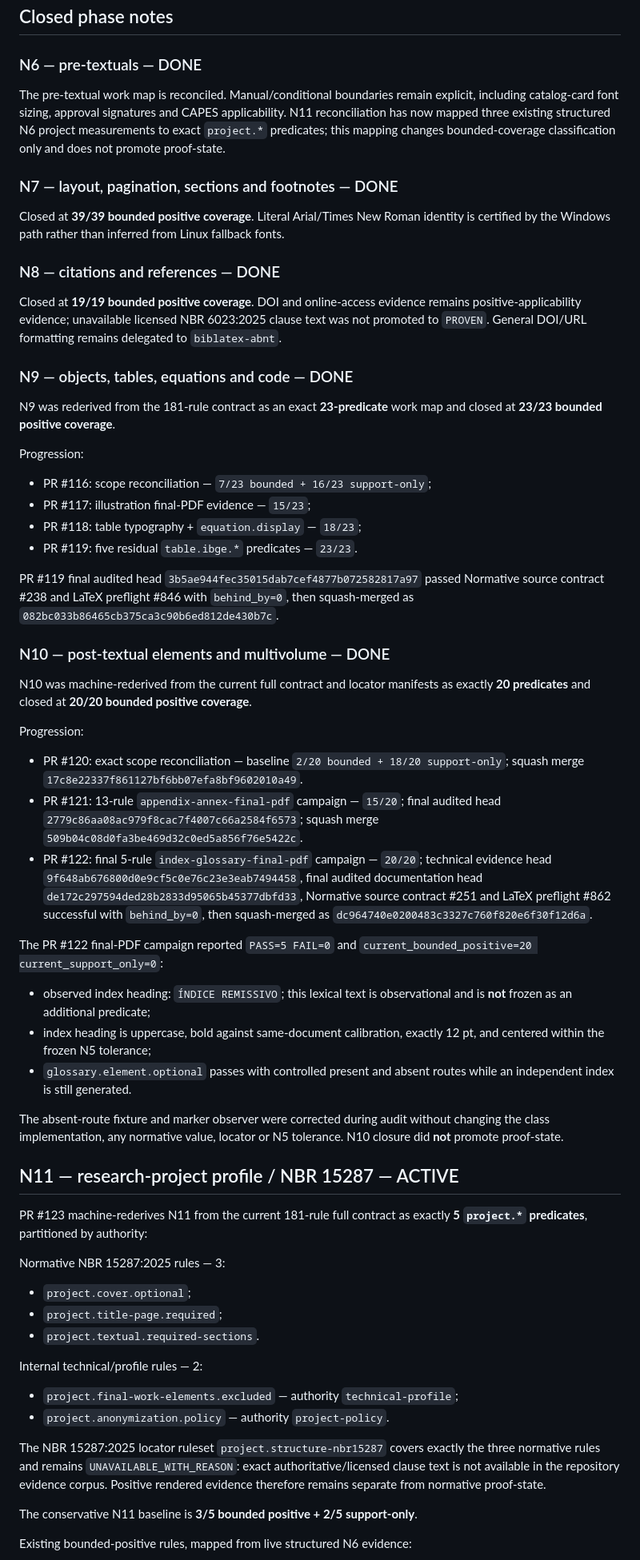
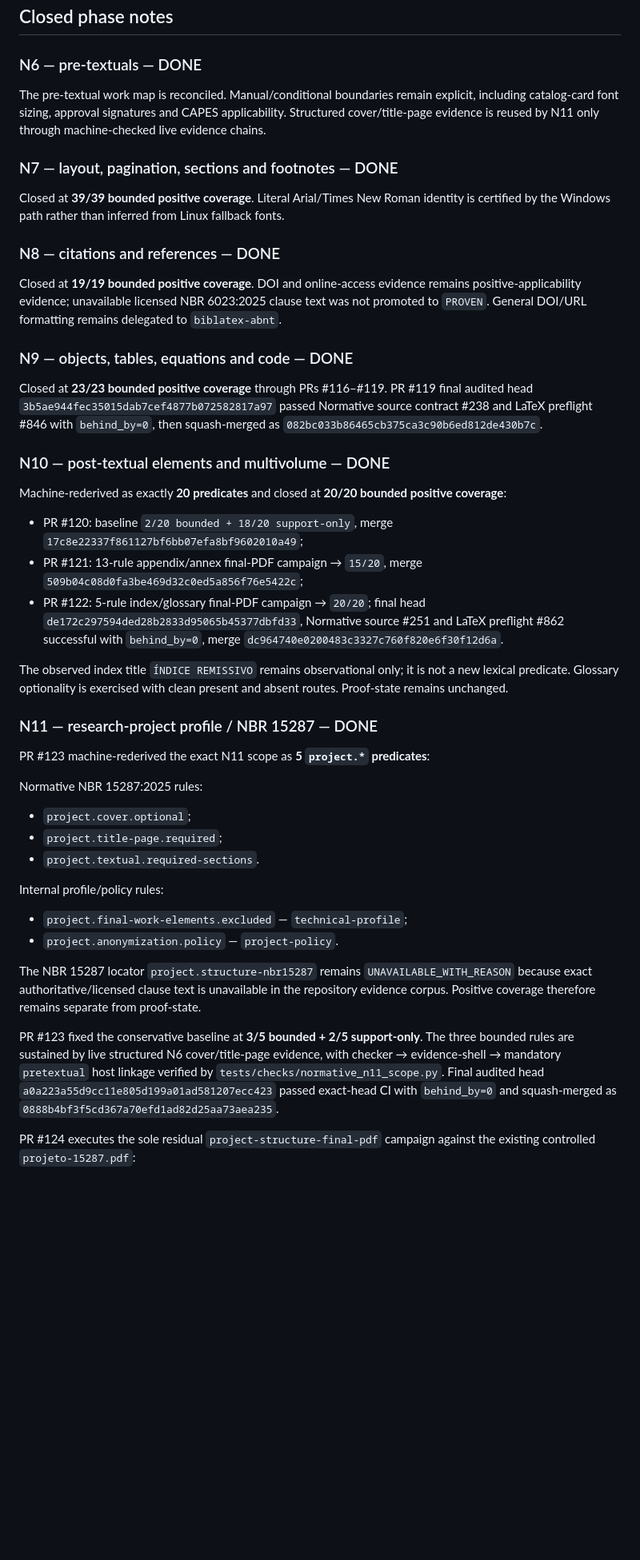
Before and after one commit to tiagosombrra/abntexto-ufc, a Markdown page: docs/HANDOFF-V2.2.0.md, the part around one of its changes. Shown at 80% size. Drawn GitHub-style; blank space fills up the shorter version.

Commit message:
docs: close N11 handoff and activate N12

```diff
--- a/docs/HANDOFF-V2.2.0.md
+++ b/docs/HANDOFF-V2.2.0.md
@@ -95,7 +95,7 @@ N9 added one calibrated N5 extension without changing those tolerances:
 
 ### N6 — pre-textuals — DONE
 
-The pre-textual work map is reconciled. Manual/conditional boundaries remain explicit, including catalog-card font sizing, approval signatures and CAPES applicability. N11 reconciliation has now mapped three existing structured N6 project measurements to exact `project.*` predicates; this mapping changes bounded-coverage classification only and does not promote proof-state.
+The pre-textual work map is reconciled. Manual/conditional boundaries remain explicit, including catalog-card font sizing, approval signatures and CAPES applicability. Structured cover/title-page evidence is reused by N11 only through machine-checked live evidence chains.
 
 ### N7 — layout, pagination, sections and footnotes — DONE
 
@@ -107,53 +107,36 @@ Closed at **19/19 bounded positive coverage**. DOI and online-access evidence re
 
 ### N9 — objects, tables, equations and code — DONE
 
-N9 was rederived from the 181-rule contract as an exact **23-predicate** work map and closed at **23/23 bounded positive coverage**.
-
-Progression:
-
-- PR #116: scope reconciliation — `7/23 bounded + 16/23 support-only`;
-- PR #117: illustration final-PDF evidence — `15/23`;
-- PR #118: table typography + `equation.display` — `18/23`;
-- PR #119: five residual `table.ibge.*` predicates — `23/23`.
-
-PR #119 final audited head `3b5ae944fec35015dab7cef4877b072582817a97` passed Normative source contract #238 and LaTeX preflight #846 with `behind_by=0`, then squash-merged as `082bc033b86465cb375ca3c90b6ed812de430b7c`.
+Closed at **23/23 bounded positive coverage** through PRs #116–#119. PR #119 final audited head `3b5ae944fec35015dab7cef4877b072582817a97` passed Normative source contract #238 and LaTeX preflight #846 with `behind_by=0`, then squash-merged as `082bc033b86465cb375ca3c90b6ed812de430b7c`.
 
 ### N10 — post-textual elements and multivolume — DONE
 
-N10 was machine-rederived from the current full contract and locator manifests as exactly **20 predicates** and closed at **20/20 bounded positive coverage**.
+Machine-rederived as exactly **20 predicates** and closed at **20/20 bounded positive coverage**:
 
-Progression:
+- PR #120: baseline `2/20 bounded + 18/20 support-only`, merge `17c8e22337f861127bf6bb07efa8bf9602010a49`;
+- PR #121: 13-rule appendix/annex final-PDF campaign → `15/20`, merge `509b04c08d0fa3be469d32c0ed5a856f76e5422c`;
+- PR #122: 5-rule index/glossary final-PDF campaign → `20/20`; final head `de172c297594ded28b2833d95065b45377dbfd33`, Normative source #251 and LaTeX preflight #862 successful with `behind_by=0`, merge `dc964740e0200483c3327c760f820e6f30f12d6a`.
 
-- PR #120: exact scope reconciliation — baseline `2/20 bounded + 18/20 support-only`; squash merge `17c8e22337f861127bf6bb07efa8bf9602010a49`.
-- PR #121: 13-rule `appendix-annex-final-pdf` campaign — `15/20`; final audited head `2779c86aa08ac979f8cac7f4007c66a2584f6573`; squash merge `509b04c08d0fa3be469d32c0ed5a856f76e5422c`.
-- PR #122: final 5-rule `index-glossary-final-pdf` campaign — `20/20`; technical evidence head `9f648ab676800d0e9cf5c0e76c23e3eab7494458`, final audited documentation head `de172c297594ded28b2833d95065b45377dbfd33`, Normative source contract #251 and LaTeX preflight #862 successful with `behind_by=0`, then squash-merged as `dc964740e0200483c3327c760f820e6f30f12d6a`.
+The observed index title `ÍNDICE REMISSIVO` remains observational only; it is not a new lexical predicate. Glossary optionality is exercised with clean present and absent routes. Proof-state remains unchanged.
 
-The PR #122 final-PDF campaign reported `PASS=5 FAIL=0` and `current_bounded_positive=20 current_support_only=0`:
+### N11 — research-project profile / NBR 15287 — DONE
 
-- observed index heading: `ÍNDICE REMISSIVO`; this lexical text is observational and is **not** frozen as an additional predicate;
-- index heading is uppercase, bold against same-document calibration, exactly 12 pt, and centered within the frozen N5 tolerance;
-- `glossary.element.optional` passes with controlled present and absent routes while an independent index is still generated.
+PR #123 machine-rederived the exact N11 scope as **5 `project.*` predicates**:
 
-The absent-route fixture and marker observer were corrected during audit without changing the class implementation, any normative value, locator or N5 tolerance. N10 closure did **not** promote proof-state.
-
-## N11 — research-project profile / NBR 15287 — ACTIVE
-
-PR #123 machine-rederives N11 from the current 181-rule full contract as exactly **5 `project.*` predicates**, partitioned by authority:
-
-Normative NBR 15287:2025 rules — 3:
+Normative NBR 15287:2025 rules:
 
 - `project.cover.optional`;
 - `project.title-page.required`;
 - `project.textual.required-sections`.
 
-Internal technical/profile rules — 2:
+Internal profile/policy rules:
 
-- `project.final-work-elements.excluded` — authority `technical-profile`;
-- `project.anonymization.policy` — authority `project-policy`.
+- `project.final-work-elements.excluded` — `technical-profile`;
+- `project.anonymization.policy` — `project-policy`.
 
-The NBR 15287:2025 locator ruleset `project.structure-nbr15287` covers exactly the three normative rules and remains `UNAVAILABLE_WITH_REASON`: exact authoritative/licensed clause text is not available in the repository evidence corpus. Positive rendered evidence therefore remains separate from normative proof-state.
+The NBR 15287 locator `project.structure-nbr15287` remains `UNAVAILABLE_WITH_REASON` because exact authoritative/licensed clause text is unavailable in the repository evidence corpus. Positive coverage therefore remains separate from proof-state.
 
-The conservative N11 baseline is **3/5 bounded positive + 2/5 support-only**.
+PR #123 fixed the conservative baseline at **3/5 bounded + 2/5 support-only**. The three bounded rules are sustained by live structured N6 cover/title-page evidence, with checker → evidence-shell → mandatory `pretextual` host linkage verified by `tests/checks/normative_n11_scope.py`. Final audited head `a0a223a55d9cc11e805d199a01ad581207ecc423` passed exact-head CI with `behind_by=0` and squash-merged as `0888b4bf3f5cd367a70efd1ad82d25aa73aea235`.
 
-Existing bounded-positive rules, mapped from live structured N6 evidence:
+PR #124 executes the sole residual `project-structure-final-pdf` campaign against the existing controlled `projeto-15287.pdf`:
 
```
Also changed, not shown: other parts of docs/HANDOFF-V2.2.0.md (+28 -26 lines).
